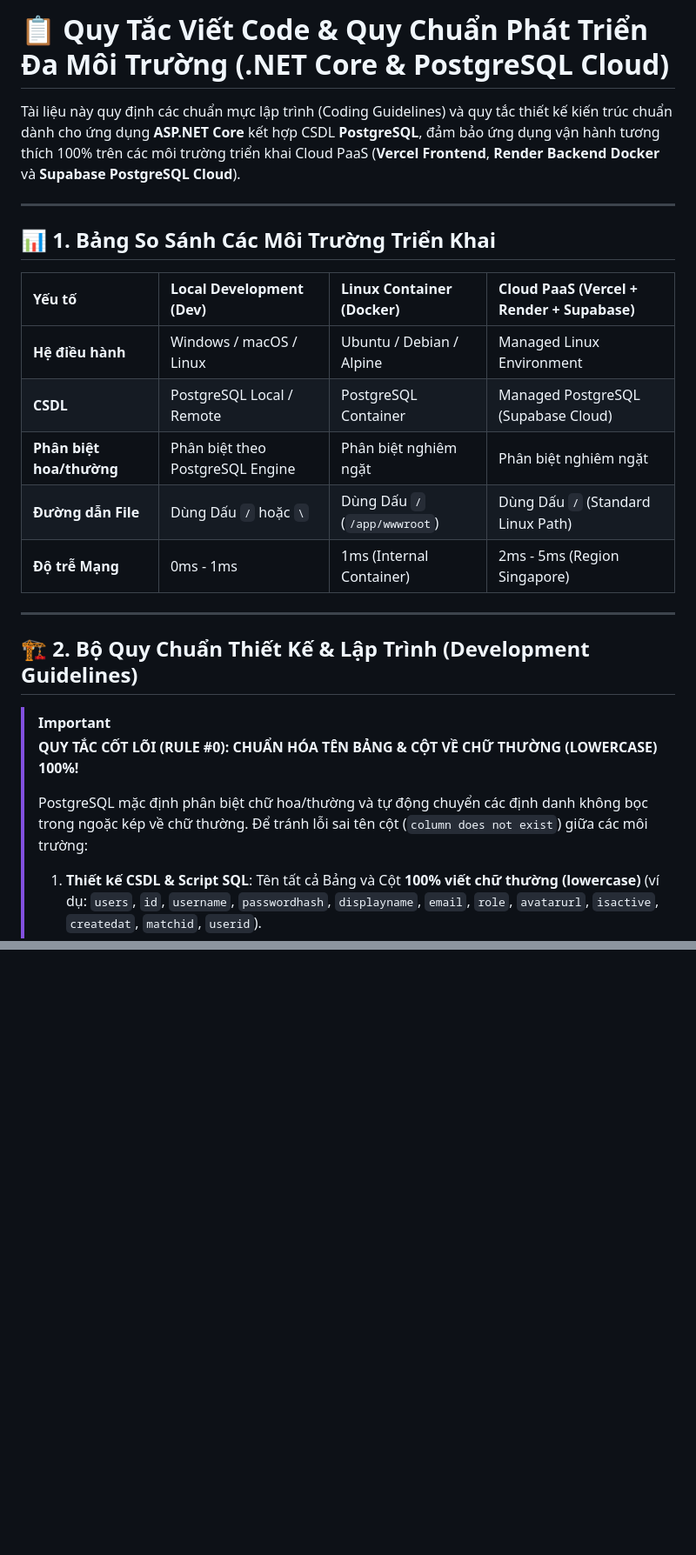
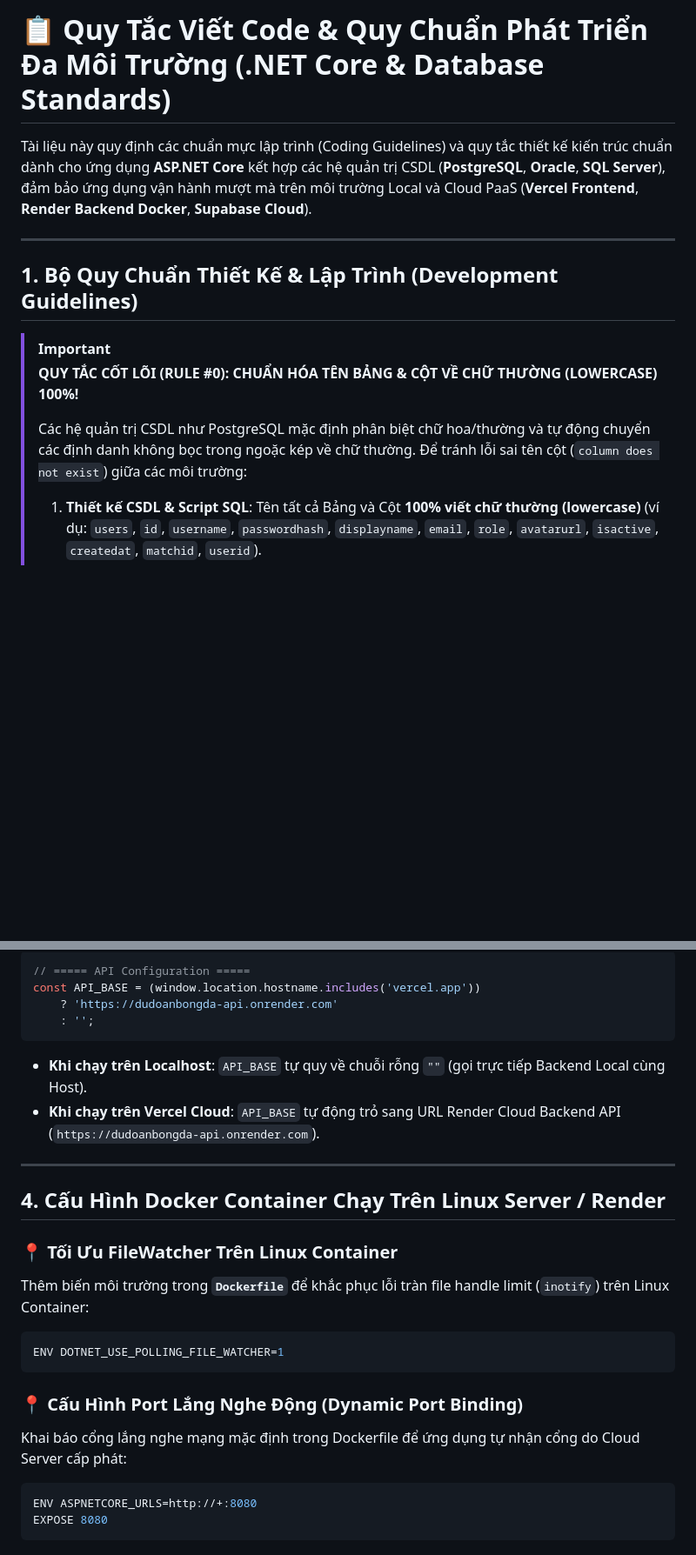
Before and after one commit to toanpv1/DuDoanBongDa, a Markdown page: coding_guidelines_cross_platform.md, 2 parts joined by grey strips. Shown at 87% size. Rendered like a GitHub page; blank space fills up the shorter version.

````diff
--- a/coding_guidelines_cross_platform.md
+++ b/coding_guidelines_cross_platform.md
@@ -1,27 +1,15 @@
-# 📋 Quy Tắc Viết Code & Quy Chuẩn Phát Triển Đa Môi Trường (.NET Core & PostgreSQL Cloud)
+# 📋 Quy Tắc Viết Code & Quy Chuẩn Phát Triển Đa Môi Trường (.NET Core & Database Standards)
 
-Tài liệu này quy định các chuẩn mực lập trình (Coding Guidelines) và quy tắc thiết kế kiến trúc chuẩn dành cho ứng dụng **ASP.NET Core** kết hợp CSDL **PostgreSQL**, đảm bảo ứng dụng vận hành tương thích 100% trên các môi trường triển khai Cloud PaaS (**Vercel Frontend**, **Render Backend Docker** và **Supabase PostgreSQL Cloud**).
+Tài liệu này quy định các chuẩn mực lập trình (Coding Guidelines) và quy tắc thiết kế kiến trúc chuẩn dành cho ứng dụng **ASP.NET Core** kết hợp các hệ quản trị CSDL (**PostgreSQL**, **Oracle**, **SQL Server**), đảm bảo ứng dụng vận hành mượt mà trên môi trường Local và Cloud PaaS (**Vercel Frontend**, **Render Backend Docker**, **Supabase Cloud**).
 
 ---
 
-## 📊 1. Bảng So Sánh Các Môi Trường Triển Khai
-
-| Yếu tố | Local Development (Dev) | Linux Container (Docker) | Cloud PaaS (Vercel + Render + Supabase) |
-| :--- | :--- | :--- | :--- |
-| **Hệ điều hành** | Windows / macOS / Linux | Ubuntu / Debian / Alpine | Managed Linux Environment |
-| **CSDL** | PostgreSQL Local / Remote | PostgreSQL Container | Managed PostgreSQL (Supabase Cloud) |
-| **Phân biệt hoa/thường** | Phân biệt theo PostgreSQL Engine | Phân biệt nghiêm ngặt | Phân biệt nghiêm ngặt |
-| **Đường dẫn File** | Dùng Dấu `/` hoặc `\` | Dùng Dấu `/` (`/app/wwwroot`) | Dùng Dấu `/` (Standard Linux Path) |
-| **Độ trễ Mạng** | 0ms - 1ms | 1ms (Internal Container) | 2ms - 5ms (Region Singapore) |
-
----
-
-## 🏗️ 2. Bộ Quy Chuẩn Thiết Kế & Lập Trình (Development Guidelines)
+## 1. Bộ Quy Chuẩn Thiết Kế & Lập Trình (Development Guidelines)
 
 > [!IMPORTANT]
 > **QUY TẮC CỐT LÕI (RULE #0): CHUẨN HÓA TÊN BẢNG & CỘT VỀ CHỮ THƯỜNG (LOWERCASE) 100%!**
 >
-> PostgreSQL mặc định phân biệt chữ hoa/thường và tự động chuyển các định danh không bọc trong ngoặc kép về chữ thường. Để tránh lỗi sai tên cột (`column does not exist`) giữa các môi trường:
+> Các hệ quản trị CSDL như PostgreSQL mặc định phân biệt chữ hoa/thường và tự động chuyển các định danh không bọc trong ngoặc kép về chữ thường. Để tránh lỗi sai tên cột (`column does not exist`) giữa các môi trường:
 > 1. **Thiết kế CSDL & Script SQL**: Tên tất cả Bảng và Cột **100% viết chữ thường (lowercase)** (ví dụ: `users`, `id`, `username`, `passwordhash`, `displayname`, `email`, `role`, `avatarurl`, `isactive`, `createdat`, `matchid`, `userid`).
 > 2. **Trong EF Core `AppDbContext.cs`**: Tự động ép `.ToLowerInvariant()` cho tên Bảng và Cột trong `OnModelCreating`:
 >    ```csharp
@@ -83,0 +77,26 @@ const API_BASE = (window.location.hostname.includes('vercel.app'))
+```javascript
+// ===== API Configuration =====
+const API_BASE = (window.location.hostname.includes('vercel.app'))
+    ? 'https://dudoanbongda-api.onrender.com'
+    : '';
+```
+
+- **Khi chạy trên Localhost**: `API_BASE` tự quy về chuỗi rỗng `""` (gọi trực tiếp Backend Local cùng Host).
+- **Khi chạy trên Vercel Cloud**: `API_BASE` tự động trỏ sang URL Render Cloud Backend API (`https://dudoanbongda-api.onrender.com`).
+
+---
+
+## 4. Cấu Hình Docker Container Chạy Trên Linux Server / Render
+
+### 📍 Tối Ưu FileWatcher Trên Linux Container
+Thêm biến môi trường trong **`Dockerfile`** để khắc phục lỗi tràn file handle limit (`inotify`) trên Linux Container:
+```dockerfile
+ENV DOTNET_USE_POLLING_FILE_WATCHER=1
+```
+
+### 📍 Cấu Hình Port Lắng Nghe Động (Dynamic Port Binding)
+Khai báo cổng lắng nghe mạng mặc định trong Dockerfile để ứng dụng tự nhận cổng do Cloud Server cấp phát:
+```dockerfile
+ENV ASPNETCORE_URLS=http://+:8080
+EXPOSE 8080
+```
````
Also changed, not shown: other parts of coding_guidelines_cross_platform.md (+42 -37 lines).
